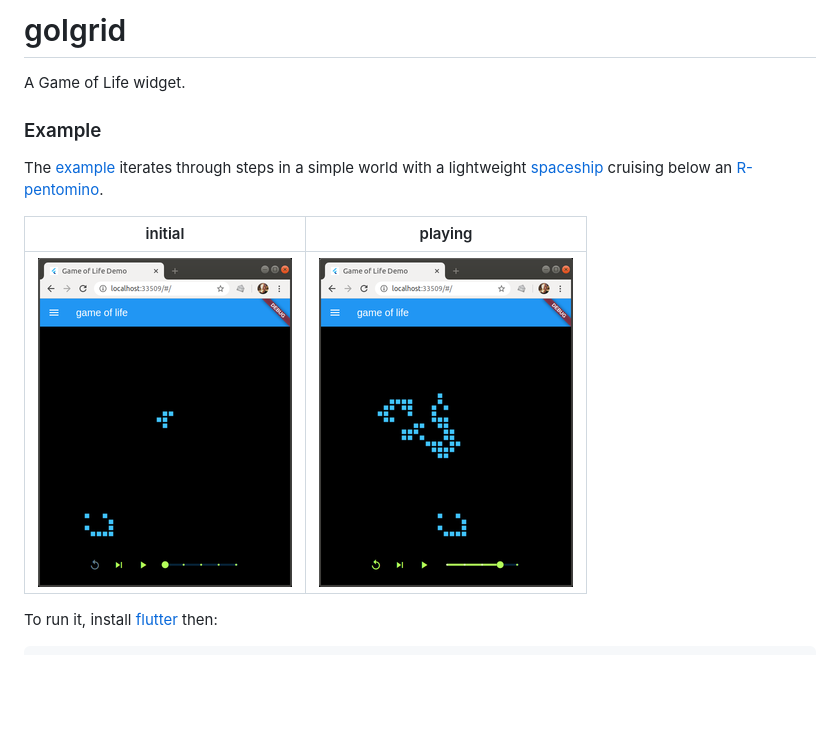
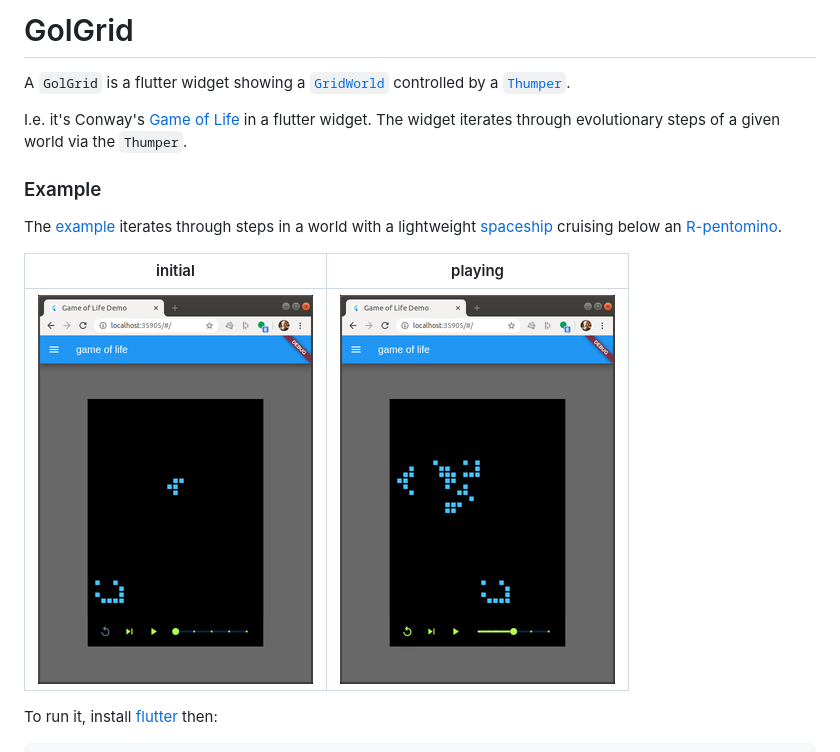
Before and after one commit to monopole/gol_grid, a Markdown page: README.md, the part around the change printed below. GitHub-like rendering; pictures changed too: images/shot1.png, images/shot2.png; blank space fills up the shorter version.

```diff
--- a/README.md
+++ b/README.md
@@ -1,11 +1,16 @@
-# golgrid
+# GolGrid
 
-A Game of Life widget.
+A `GolGrid` is a flutter widget showing
+a [`GridWorld`] controlled by a [`Thumper`].
+
+I.e. it's Conway's [Game of Life] in a flutter widget.
+The widget iterates through evolutionary steps of
+a given world via the `Thumper`.
 
 ### Example
 
 The [example] iterates through steps in
-a simple world with a lightweight [spaceship]
+a world with a lightweight [spaceship]
 cruising below an [R-pentomino].
 
 
```
Also changed, not shown: other parts of README.md (+5 -2 lines), images/org1.png, images/org2.png, 2 other files.
